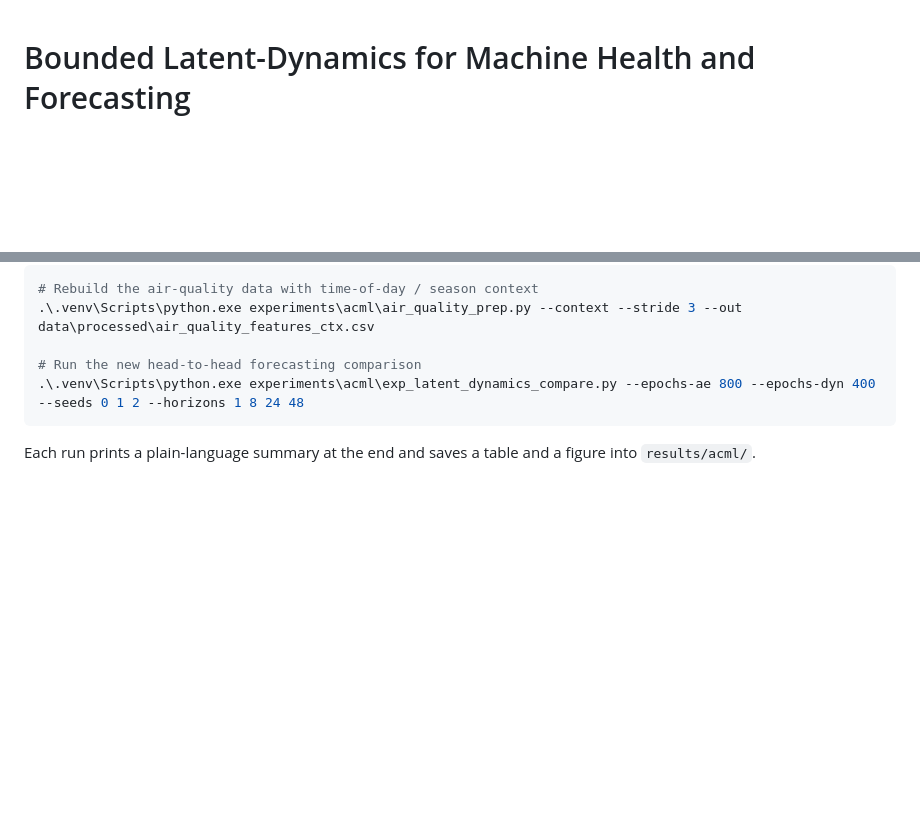
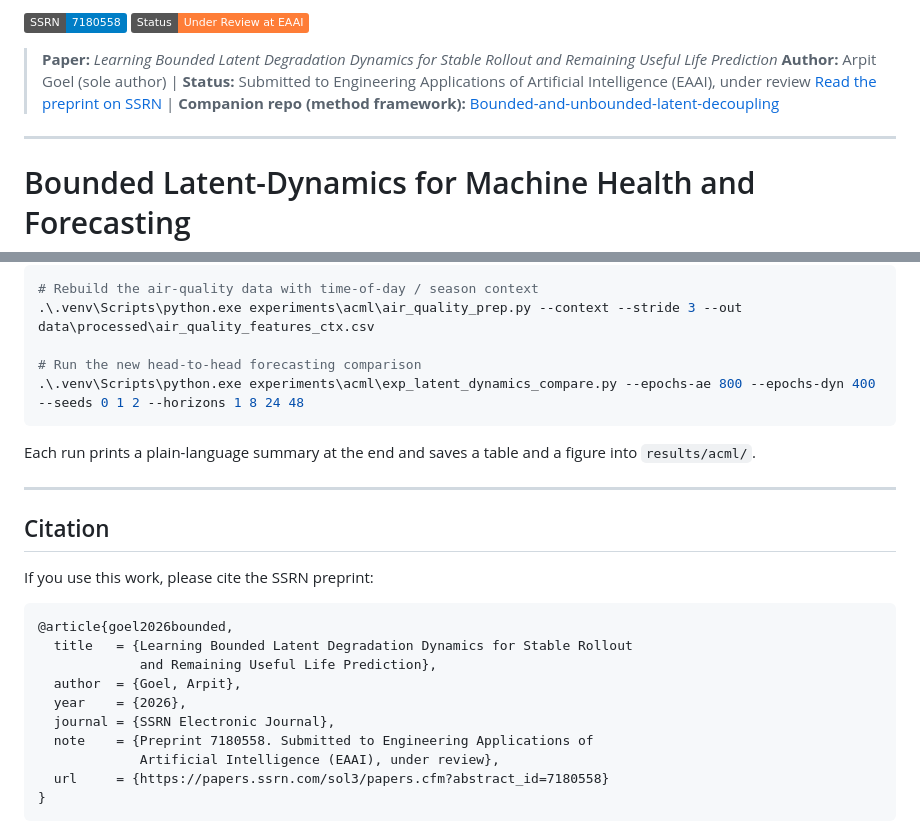
Before and after one commit to thebrownkidd/Jet-Engine-Simulation-Project, a Markdown page: README.md, 2 parts joined by grey strips. GitHub-like rendering; badges without logos; blank space fills up the shorter version.

Commit message:
docs: add EAAI paper metadata and citation

````diff
--- a/README.md
+++ b/README.md
@@ -1,3 +1,12 @@
+[![SSRN Preprint](https://img.shields.io/badge/SSRN-7180558-blue)](https://papers.ssrn.com/sol3/papers.cfm?abstract_id=7180558)
+[![Under Review](https://img.shields.io/badge/Status-Under%20Review%20at%20EAAI-orange)]()
+
+> **Paper:** *Learning Bounded Latent Degradation Dynamics for Stable Rollout and Remaining Useful Life Prediction*
+> **Author:** Arpit Goel (sole author) | **Status:** Submitted to Engineering Applications of Artificial Intelligence (EAAI), under review
+> [Read the preprint on SSRN](https://papers.ssrn.com/sol3/papers.cfm?abstract_id=7180558) | **Companion repo (method framework):** [Bounded-and-unbounded-latent-decoupling](https://github.com/thebrownkidd/Bounded-and-unbounded-latent-decoupling-for-forecast-and-reconstruction-quality)
+
+---
+
 # Bounded Latent-Dynamics for Machine Health and Forecasting
 
 This project is about teaching a computer to watch the sensors on a machine (like a jet engine or a drill) and answer two questions:
@@ -191,3 +200,22 @@ Use the project's Python environment, then run any experiment. Two examples:
 ```
 
 Each run prints a plain-language summary at the end and saves a table and a figure into `results/acml/`.
+
+---
+
+## Citation
+
+If you use this work, please cite the SSRN preprint:
+
+```bibtex
+@article{goel2026bounded,
+  title   = {Learning Bounded Latent Degradation Dynamics for Stable Rollout
+             and Remaining Useful Life Prediction},
+  author  = {Goel, Arpit},
+  year    = {2026},
+  journal = {SSRN Electronic Journal},
+  note    = {Preprint 7180558. Submitted to Engineering Applications of
+             Artificial Intelligence (EAAI), under review},
+  url     = {https://papers.ssrn.com/sol3/papers.cfm?abstract_id=7180558}
+}
+```
````
